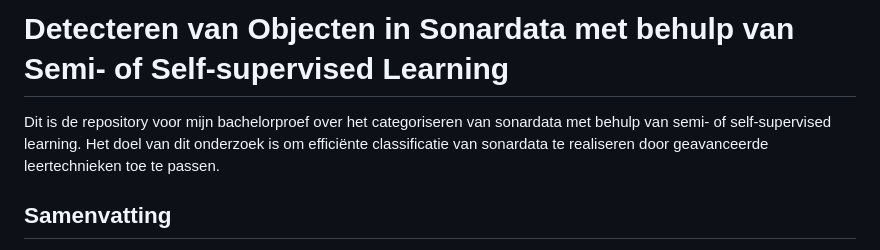
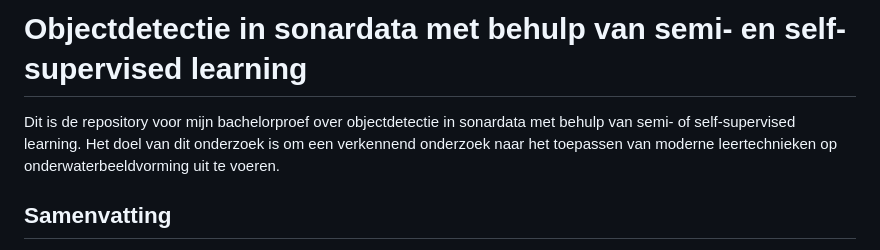
Before and after one commit to Yoran-Gyselen/bsc-thesis-sonar-object-detection, a Markdown page: README.md, the part around the change. GitHub-like rendering.

```diff
--- a/README.md
+++ b/README.md
@@ -1,6 +1,6 @@
-# Detecteren van Objecten in Sonardata met behulp van Semi- of Self-supervised Learning
+# Objectdetectie in sonardata met behulp van semi- en self-supervised learning
 
-Dit is de repository voor mijn bachelorproef over het categoriseren van sonardata met behulp van semi- of self-supervised learning. Het doel van dit onderzoek is om efficiënte classificatie van sonardata te realiseren door geavanceerde leertechnieken toe te passen.
+Dit is de repository voor mijn bachelorproef over objectdetectie in sonardata met behulp van semi- of self-supervised learning. Het doel van dit onderzoek is om een verkennend onderzoek naar het toepassen van moderne leertechnieken op onderwaterbeeldvorming uit te voeren.
 
 ## Samenvatting
 
```
